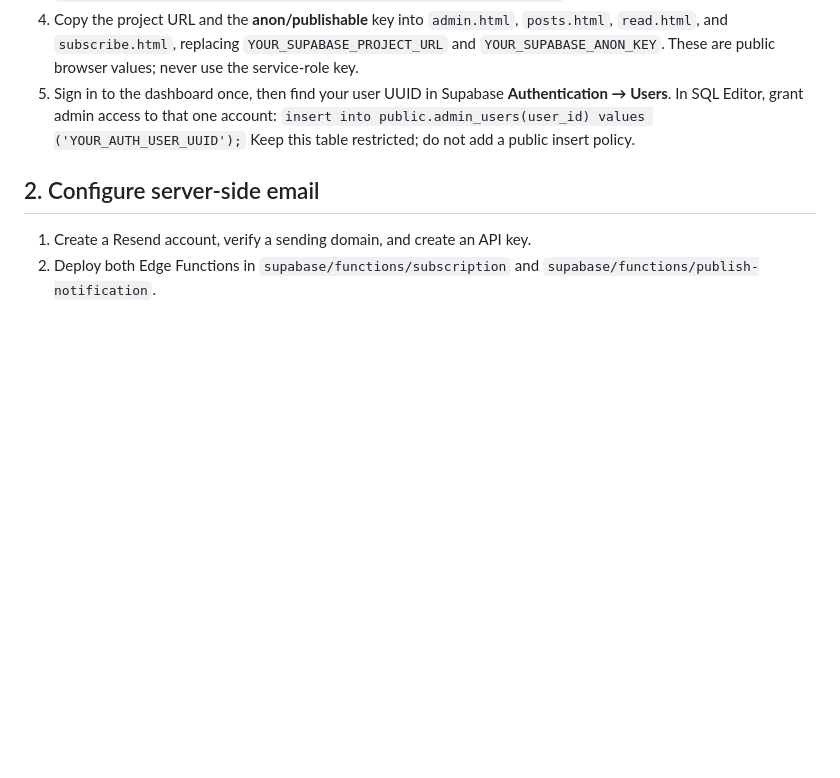
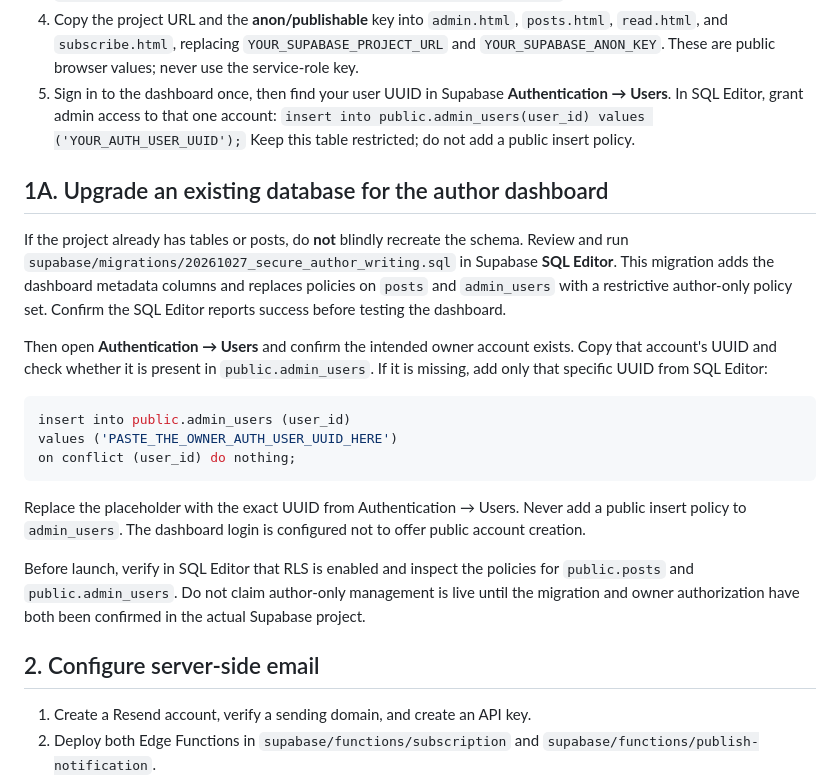
Before and after one commit to gmauvibbl-star/mostafa-auvi-website, a Markdown page: SETUP-ADMIN-SUBSCRIPTION.md, the part around the change. Rendered like a GitHub page; blank space fills up the shorter version.

Commit message:
Document secure author dashboard migration and owner authorization

````diff
--- a/SETUP-ADMIN-SUBSCRIPTION.md
+++ b/SETUP-ADMIN-SUBSCRIPTION.md
@@ -15,6 +15,19 @@ This repository currently uses GitHub Pages, which serves static files only. The
 5. Sign in to the dashboard once, then find your user UUID in Supabase **Authentication → Users**. In SQL Editor, grant admin access to that one account:
    `insert into public.admin_users(user_id) values ('YOUR_AUTH_USER_UUID');`
    Keep this table restricted; do not add a public insert policy.
+
+## 1A. Upgrade an existing database for the author dashboard
+If the project already has tables or posts, do **not** blindly recreate the schema. Review and run `supabase/migrations/20261027_secure_author_writing.sql` in Supabase **SQL Editor**. This migration adds the dashboard metadata columns and replaces policies on `posts` and `admin_users` with a restrictive author-only policy set. Confirm the SQL Editor reports success before testing the dashboard.
+
+Then open **Authentication → Users** and confirm the intended owner account exists. Copy that account's UUID and check whether it is present in `public.admin_users`. If it is missing, add only that specific UUID from SQL Editor:
+```sql
+insert into public.admin_users (user_id)
+values ('PASTE_THE_OWNER_AUTH_USER_UUID_HERE')
+on conflict (user_id) do nothing;
+```
+Replace the placeholder with the exact UUID from Authentication → Users. Never add a public insert policy to `admin_users`. The dashboard login is configured not to offer public account creation.
+
+Before launch, verify in SQL Editor that RLS is enabled and inspect the policies for `public.posts` and `public.admin_users`. Do not claim author-only management is live until the migration and owner authorization have both been confirmed in the actual Supabase project.
 
 ## 2. Configure server-side email
 1. Create a Resend account, verify a sending domain, and create an API key.
````
